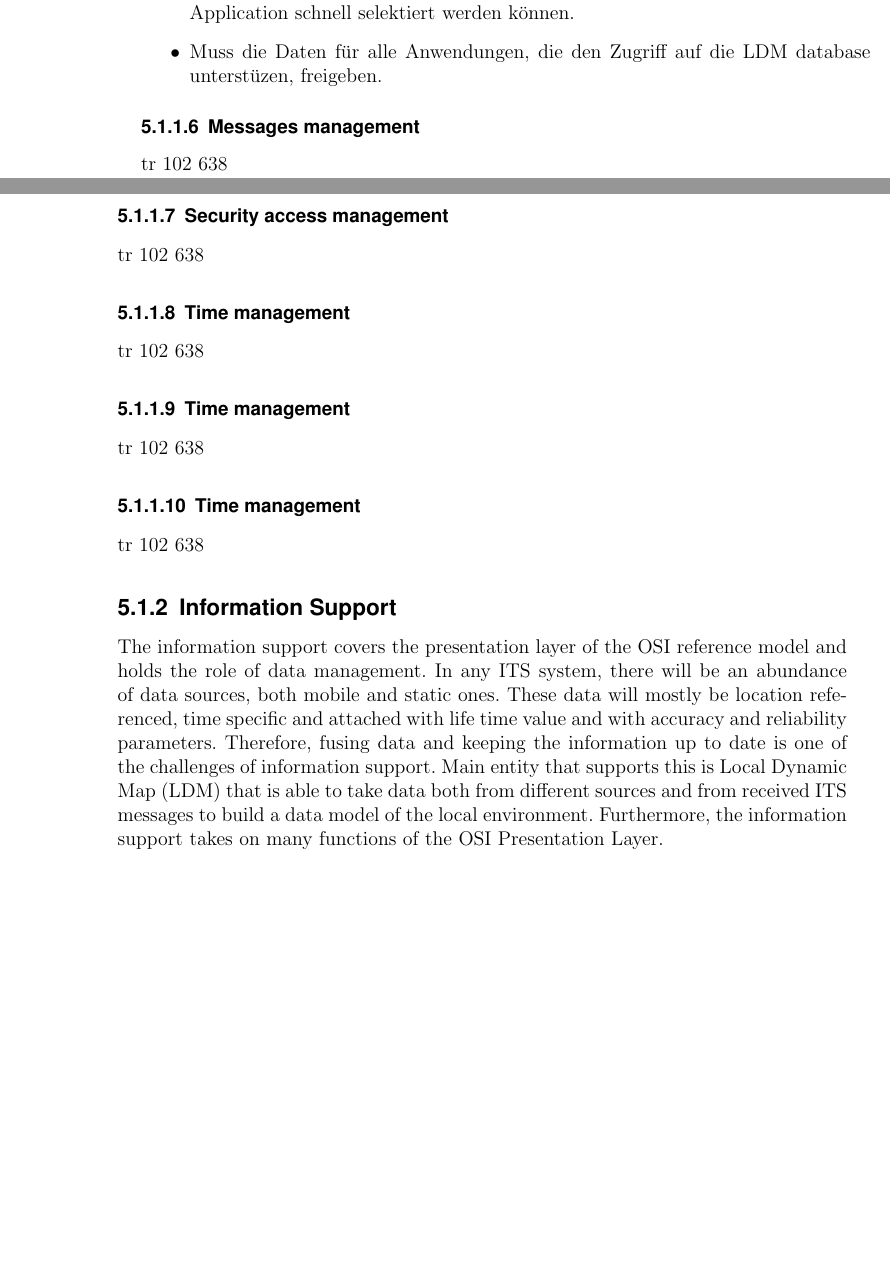
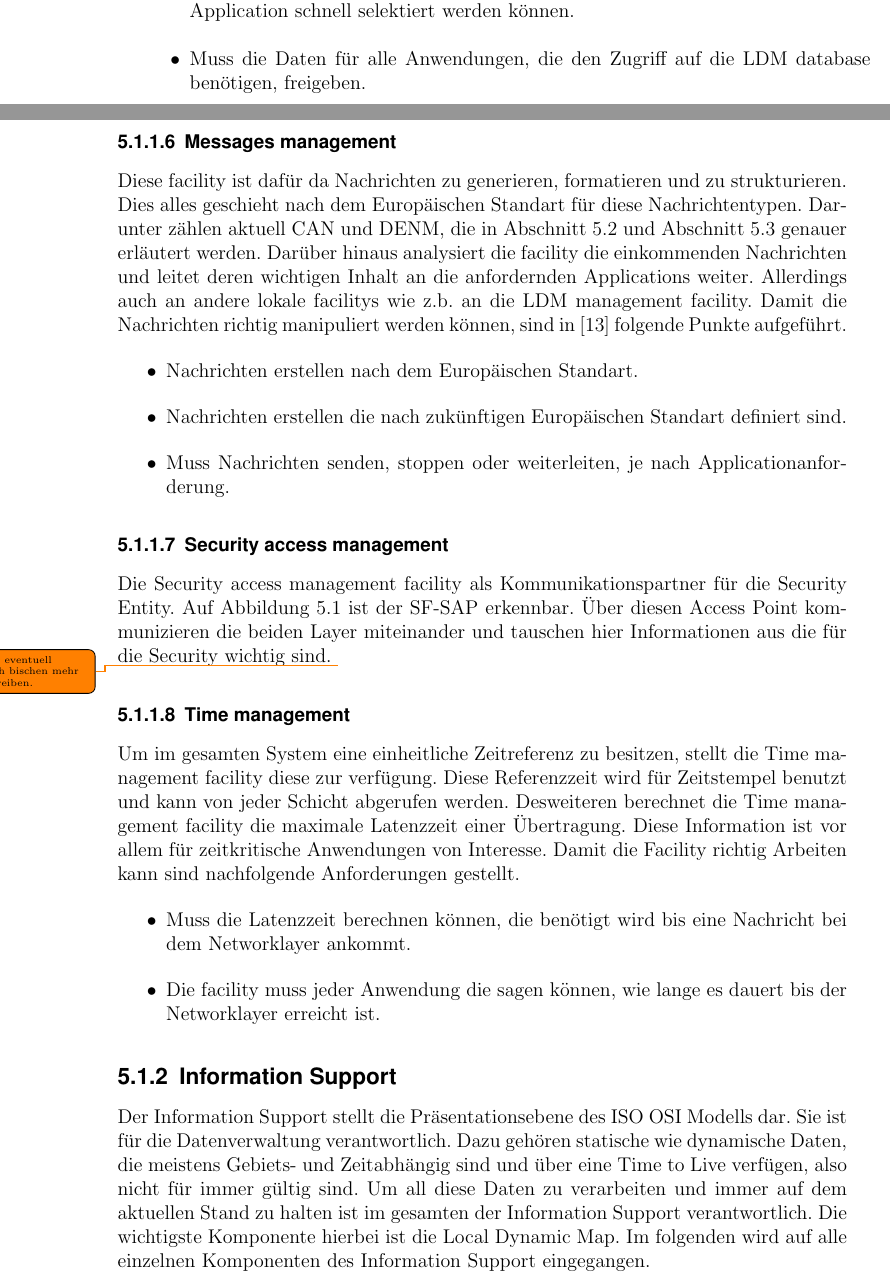
Before and after one commit to dkadio/C2C, a LaTeX thesis (Ausarbeitung/ausarbeitung.tex, which reads Ausarbeitung/content/chapter/04_facilitylayer.tex): two parts of pages 49 and 50 of 74 before the commit and two parts of pages 49 and 50 of 76 after it, joined at a grey line, cut so that both start at the same text, the shorter picture padded with empty space. Compiled offline with pdfLaTeX.

Commit message:
facility layer Application Support soweit fertig. mit INformatio Support angefangen exit

```diff
--- a/Ausarbeitung/content/chapter/04_facilitylayer.tex
+++ b/Ausarbeitung/content/chapter/04_facilitylayer.tex
@@ -56,31 +56,37 @@ Die LDM management facility analysiert dauerhaft die Nachrichten die von dem App
 \item Die facility muss die einkommenden Nachrichten analysieren können und mit den relevanten Daten in Echtzeit die Datenbank aktualisieren.
 \item Es muss eine leistungsfähige Datenbanksoftware zum Einsatz kommen die eine sehr große Menge an Daten verwalten kann und mit Zugriff von vielen Applications zurecht kommen muss.
 \item Für Safety Applications muss gewährleistet sein das die relevanten Daten für die Application schnell selektiert werden können.
-\item Muss die Daten für alle Anwendungen, die den Zugriff auf die LDM database unterstüzen, freigeben.
+\item Muss die Daten für alle Anwendungen, die den Zugriff auf die LDM database benötigen, freigeben.
 \end{itemize}
 
 \subsubsection{Messages management \label{facilitylayer_MessagesManagement}}
-tr 102 638
+Diese facility ist dafür da Nachrichten zu generieren, formatieren und zu strukturieren. Dies alles geschieht nach dem Europäischen Standart für diese Nachrichtentypen. Darunter zählen aktuell CAN und DENM, die in \autoref{sec:cam} und \autoref{sec:den} genauer erläutert werden. Darüber hinaus analysiert die facility die einkommenden Nachrichten und leitet deren wichtigen Inhalt an die anfordernden Applications weiter. Allerdings auch an andere lokale facilitys wie z.b. an die LDM management facility. Damit die Nachrichten richtig manipuliert werden können, sind in \cite{etsi102638} folgende Punkte aufgeführt.
+\begin{itemize}
+\item Nachrichten erstellen nach dem Europäischen Standart.
+\item Nachrichten erstellen die nach zukünftigen Europäischen Standart definiert sind.
+\item Muss Nachrichten senden, stoppen oder weiterleiten, je nach Applicationanforderung.
+\end{itemize}
+
 \subsubsection{Security access management \label{facilitylayer_AccessManagement}}
-tr 102 638
+Die Security access management facility als Kommunikationspartner für die Security Entity. Auf \autoref{fig:komponentenfacility} ist der SF-SAP erkennbar. Über diesen Access Point kommunizieren die beiden Layer miteinander und tauschen hier Informationen aus die für die Security wichtig sind. \todo{hier eventuell noch bischen mehr schreiben.}
+
 \subsubsection{Time management \label{facilitylayer_TimeManagement}}
-tr 102 638
-\subsubsection{Time management}
-tr 102 638
-\subsubsection{Time management}
-tr 102 638
+Um im gesamten System eine einheitliche Zeitreferenz zu besitzen, stellt die Time management facility diese zur verfügung. Diese Referenzzeit wird für Zeitstempel benutzt und kann von jeder Schicht abgerufen werden. Desweiteren  berechnet die Time management facility die maximale Latenzzeit einer Übertragung. Diese Information ist vor allem für zeitkritische Anwendungen von Interesse.
+Damit die Facility richtig Arbeiten kann sind nachfolgende Anforderungen gestellt.
+\begin{itemize}
+\item Muss die Latenzzeit berechnen können, die benötigt wird bis eine Nachricht bei dem Networklayer ankommt.
+\item Die facility muss jeder Anwendung die sagen können, wie lange es dauert bis der Networklayer erreicht ist.
+\end{itemize}
+
 \subsection{Information Support}
-The information support covers the presentation layer of the OSI reference model and holds the role of
-data management. In any ITS system, there will be an abundance of data sources, both mobile and static
-ones. These data will mostly be location referenced, time specific and attached with life time value and
-with accuracy and reliability parameters. Therefore, fusing data and keeping the information up to date is
-one of the challenges of information support. Main entity that supports this is Local Dynamic
-Map (LDM) that is able to take data both from different sources and from received ITS messages to build
-a data model of the local environment. Furthermore, the information support takes on many functions of
-the OSI Presentation Layer.
+Der Information Support stellt die Präsentationsebene des \acs{ISO} \acs{OSI} Modells dar. Sie ist für die Datenverwaltung verantwortlich. Dazu gehören statische wie dynamische Daten, die meistens Gebiets- und Zeitabhängig sind und über eine Time to Live verfügen, also nicht für immer gültig sind. Um all diese Daten zu verarbeiten und immer auf dem aktuellen Stand zu halten ist im gesamten der Information Support verantwortlich. Die wichtigste Komponente hierbei ist die \acl{LDM}. Im folgenden wird auf alle einzelnen Komponenten des Information Support eingegangen.
+
 \subsubsection{LDM database \label{facilitylayer_ldmdatabase}}
+
 \subsubsection{Data presentation}
+
 \subsubsection{Location referecing}
+
 \subsubsection{Station type/capabilities}
 
 \subsection{Communication Support}
```
